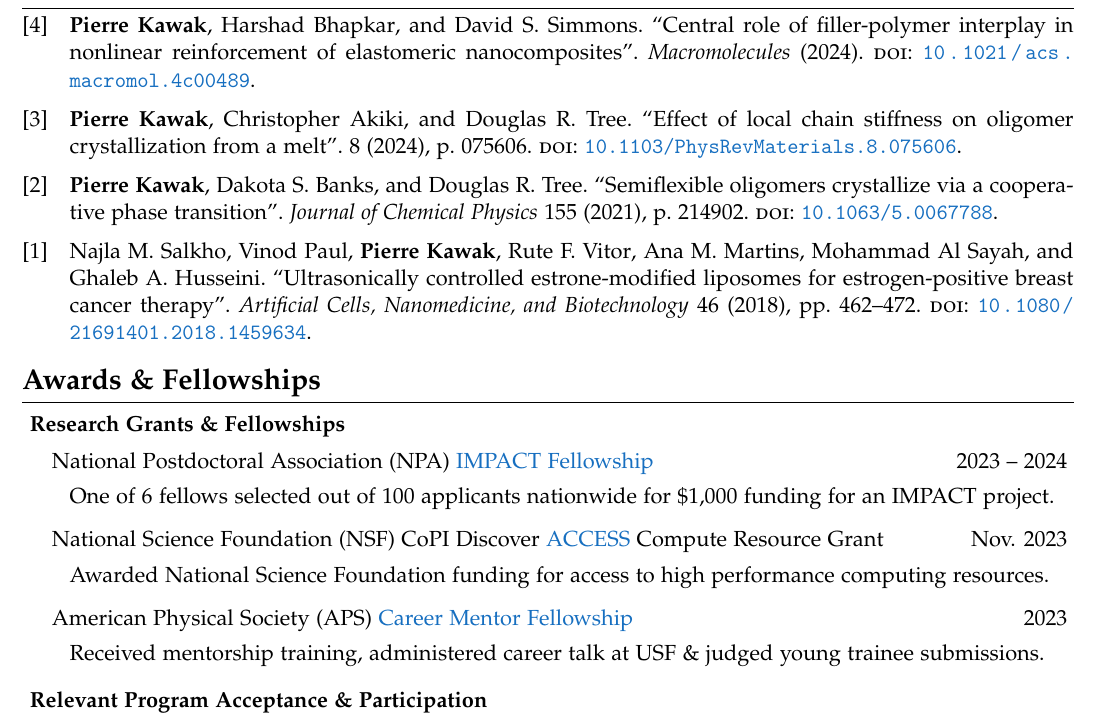
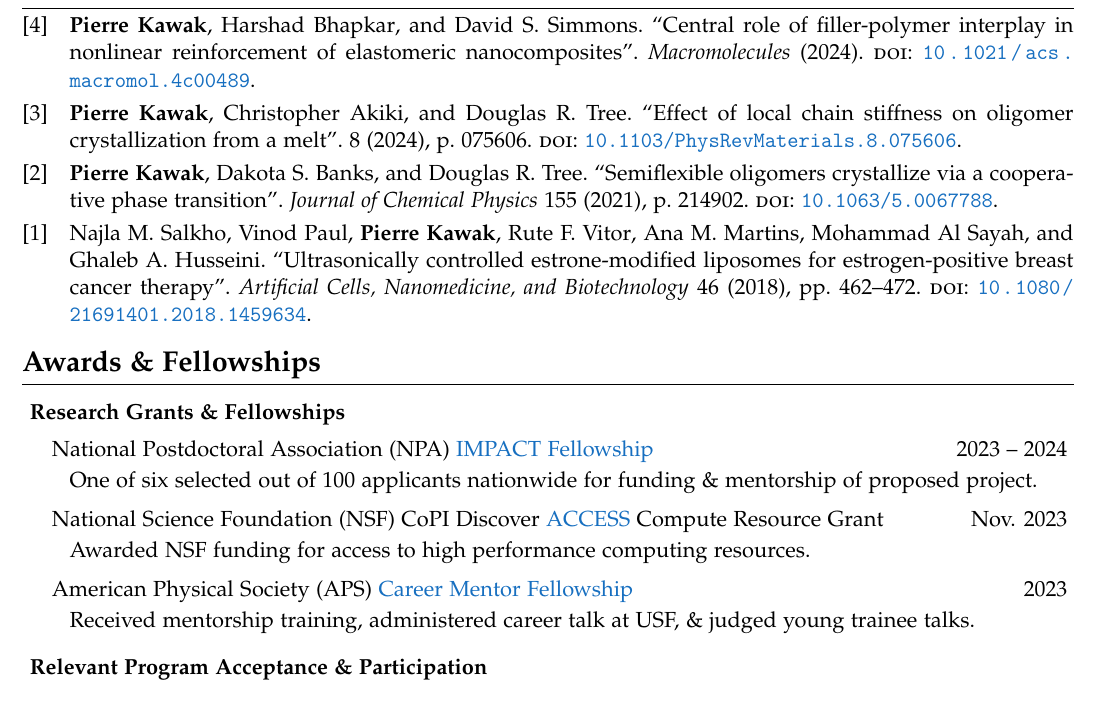
Before and after one commit to pkawak/Pierre_Academic_CV, a LaTeX CV (Kawak_Academic_CV.tex): part of page 1 of 5, cut so that both start at the same text. Compiled offline with pdfLaTeX.

Commit message:
ready for faculty apps

```diff
--- a/Kawak_Academic_CV.tex
+++ b/Kawak_Academic_CV.tex
@@ -286,7 +286,7 @@
 %recompile from start if numbers aren't right
 \begin{refsection}[articles]
   \nocite{*}
-  \setlength\bibitemsep{6pt}
+  \setlength\bibitemsep{3pt}
   \printbibliography[resetnumbers=true,type=article,title={Peer-Reviewed Publications},heading=fix]
 \end{refsection}
 
@@ -302,13 +302,13 @@
 %% Honors and Awards %%
 %%%%%%%%%%%%%%%%%%%%%%%
 \section*{Awards \& Fellowships}
-\vspace{-0.8\baselineskip}
+\vspace{-0.6\baselineskip}
 \begin{longtable}{@{}p{0.86\textwidth}r@{}}
-  \multicolumn{2}{l}{\hspace{-3mm} \bf{Research Grants \& Fellowships}} 	                                                                                                                                                                                   \\ [5pt]
-  \hspace{3mm} National Postdoctoral Association (NPA) \href{https://www.nationalpostdoc.org/general/custom.asp?page=IMPACTProgram}{IMPACT Fellowship}                                                                                              & 2023 -- 2024 \\ [4pt]
-    \multicolumn{2}{l}{\hspace{4mm} One of 6 fellows selected out of 100 applicants nationwide for \$1,000 funding for an IMPACT project.}                                                                                                                         \\ [8pt]
-  \hspace{3mm} National Science Foundation (NSF) CoPI Discover \href{https://access-ci.org/}{ACCESS} Compute Resource Grant                                                                                                                         & Nov. 2023    \\ [4pt]
-    \multicolumn{2}{l}{\hspace{4mm} Awarded National Science Foundation funding for access to high performance computing resources.}                                                                                                                               \\ [8pt]
-  \hspace{3mm} American Physical Society (APS) \href{https://www.aps.org/careers/guidance/mentoring.cfm}{Career Mentor Fellowship}                                                                                                                  & 2023         \\ [4pt]
-    \multicolumn{2}{l}{\hspace{4mm} Received mentorship training, administered career talk at USF \& judged young trainee submissions.}                                                                                                                            \\ [10pt]
-  \multicolumn{2}{l}{\hspace{-3mm} \bf{Relevant Program Acceptance \& Participation}} 	                                                                                                                                                                           \\ [5pt]
+  \multicolumn{2}{l}{\hspace{-3mm} \bf{Research Grants \& Fellowships}} 	                                                                                                                                                                                              \\ [5pt]
+  \hspace{3mm} National Postdoctoral Association (NPA) \href{https://www.nationalpostdoc.org/general/custom.asp?page=IMPACTProgram}{IMPACT Fellowship}                                                                                                   & 2023 -- 2024 \\ [2pt]
+    \multicolumn{2}{l}{\hspace{4mm} One of six selected out of 100 applicants nationwide for funding \& mentorship of proposed project.}                                                                                                                                \\ [6pt]
+  \hspace{3mm} National Science Foundation (NSF) CoPI Discover \href{https://access-ci.org/}{ACCESS} Compute Resource Grant                                                                                                                              & Nov. 2023    \\ [2pt]
+    \multicolumn{2}{l}{\hspace{4mm} Awarded NSF funding for access to high performance computing resources.}                                                                                                                                                            \\ [6pt]
+  \hspace{3mm} American Physical Society (APS) \href{https://www.aps.org/careers/guidance/mentoring.cfm}{Career Mentor Fellowship}                                                                                                                       & 2023         \\ [2pt]
+    \multicolumn{2}{l}{\hspace{4mm} Received mentorship training, administered career talk at USF, \& judged young trainee talks.}                                                                                                                                      \\ [10pt]
+  \multicolumn{2}{l}{\hspace{-3mm} \bf{Relevant Program Acceptance \& Participation}} 	                                                                                                                                                                                \\ [5pt]
```
Also changed, not shown: Kawak_Academic_CV.pdf, Kawak_Academic_CV.tex (34 more changed lines).
